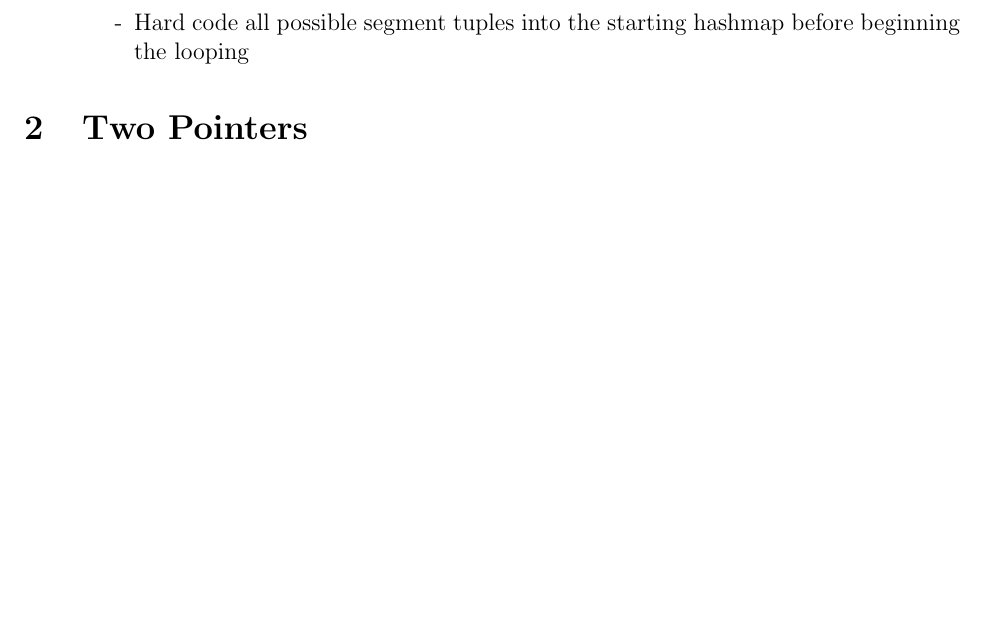
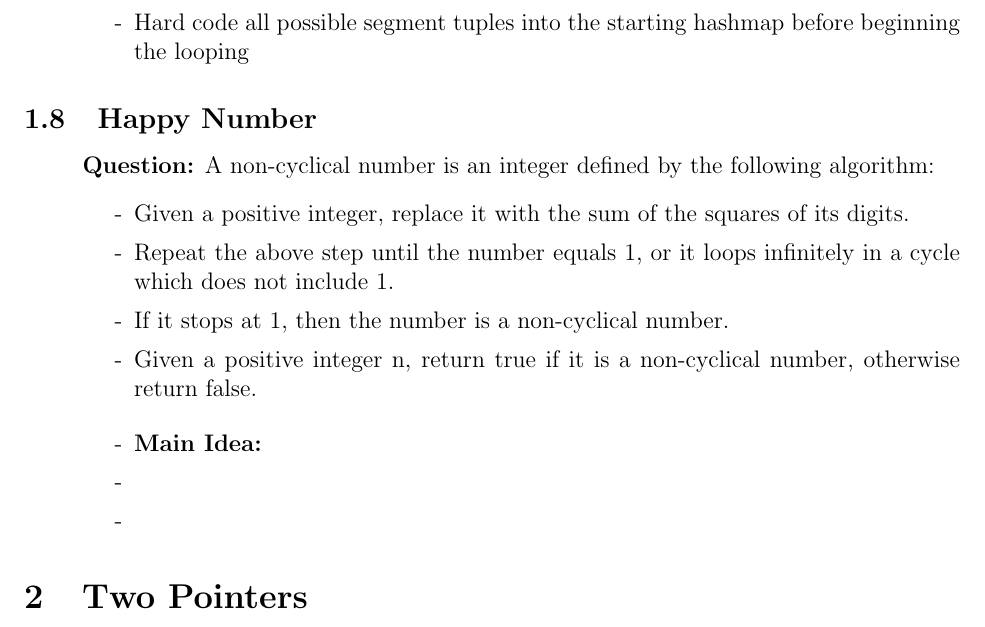
Before and after one commit to SebPuchi/LC100, a LaTeX document (notex.tex): part of page 7 of 54, cut so that both start at the same text, the shorter picture padded with empty space. Compiled offline with pdfLaTeX.

Commit message:
happy number notes

```diff
--- a/notex.tex
+++ b/notex.tex
@@ -114,6 +114,29 @@ Return true if the Sudoku board is valid, otherwise return false
       \item[-] Hard code all possible segment tuples into the starting hashmap before beginning the looping
     \end{enumerate}
 \end{enumerate}
+
+
+\subsection{Happy Number}
+\begin{enumerate}
+  \item[] \textbf{Question:} A non-cyclical number is an integer defined by the following algorithm:
+    \begin{enumerate}
+      \item[-] Given a positive integer, replace it with the sum of the squares of its digits.
+      \item[-]  Repeat the above step until the number equals 1, or it loops infinitely in a cycle which does not include 1.
+      \item[-] If it stops at 1, then the number is a non-cyclical number.
+      \item[-] Given a positive integer n, return true if it is a non-cyclical number, otherwise return false.
+    \end{enumerate}
+
+    \begin{enumerate}
+      \item[-] \textbf{Main Idea: }
+      \item[-]
+      \item[-]
+    \end{enumerate}
+\end{enumerate}
+
+
+
+
+
 
 
 
```
Also changed, not shown: notex.pdf.
